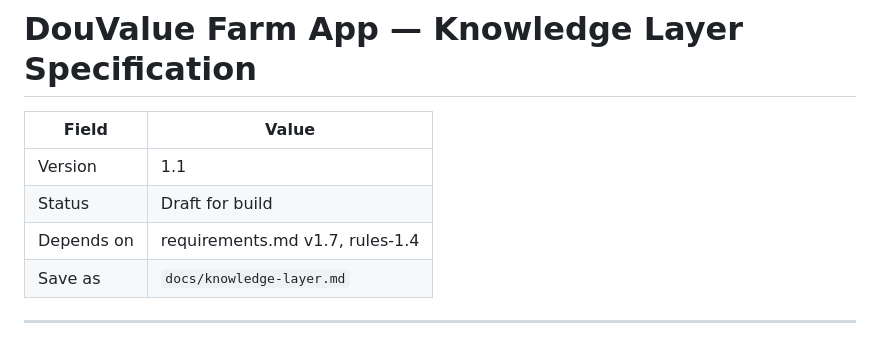
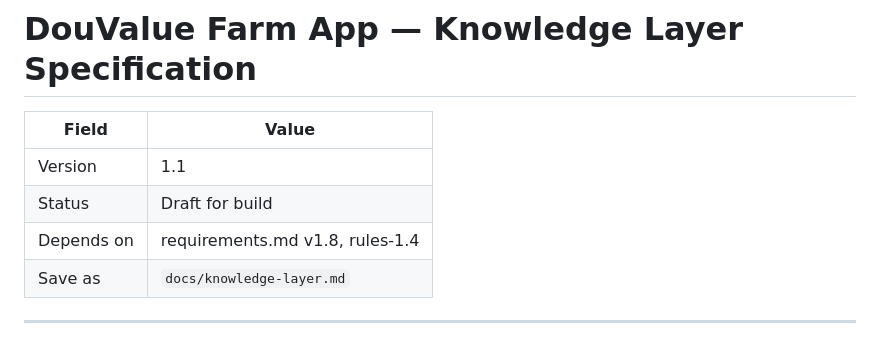
Before and after one commit to samebimo10-cpu/DouValue-Farms, a Markdown page: docs/knowledge-layer.md, the part around the change. Rendered like a GitHub page.

```diff
--- a/docs/knowledge-layer.md
+++ b/docs/knowledge-layer.md
@@ -4,7 +4,7 @@
 |---|---|
 | Version | 1.1 |
 | Status | Draft for build |
-| Depends on | requirements.md v1.7, rules-1.4 |
+| Depends on | requirements.md v1.8, rules-1.4 |
 | Save as | `docs/knowledge-layer.md` |
 
 ---
```
Also changed, not shown: docs/requirements.md (+3 -2 lines).
